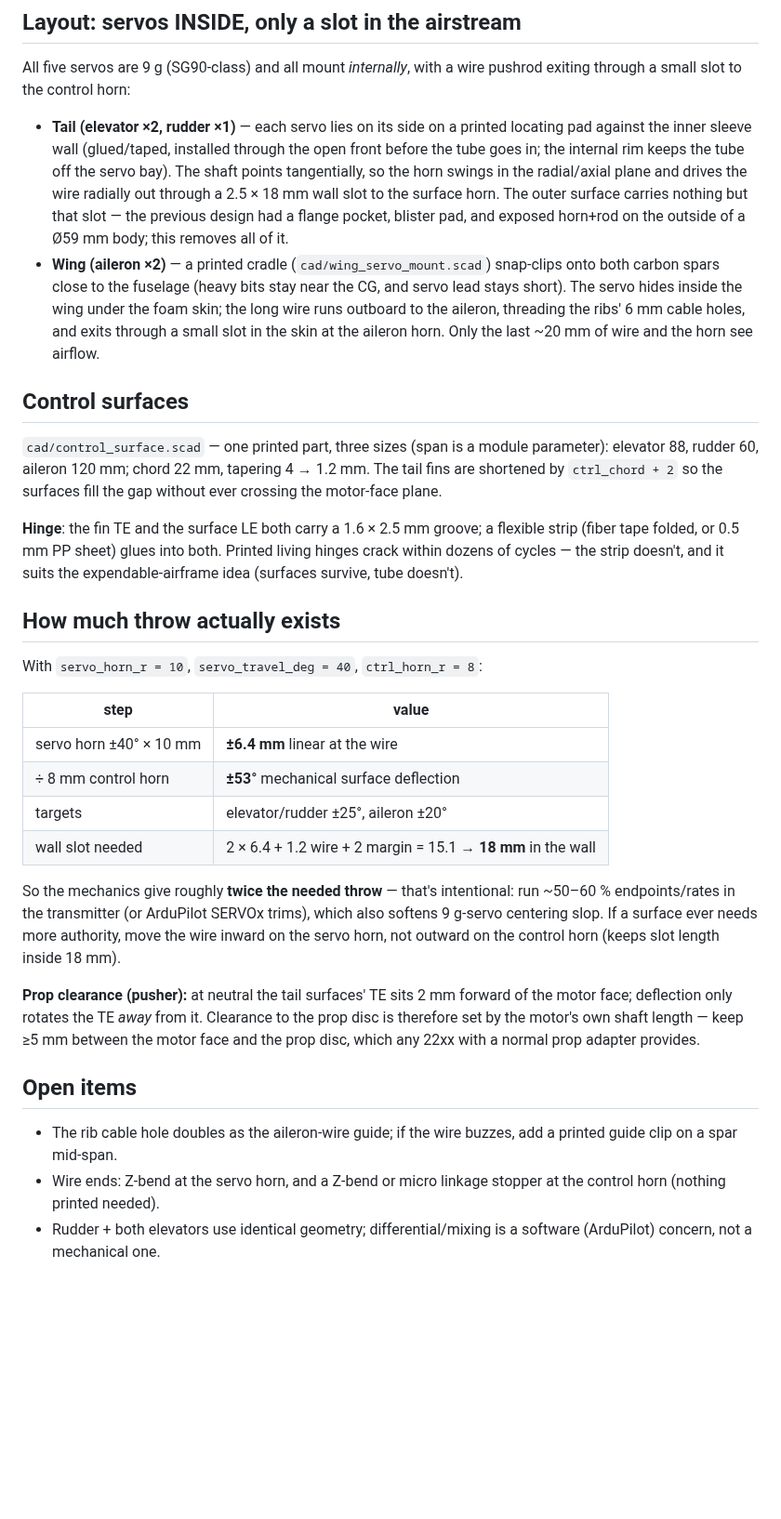
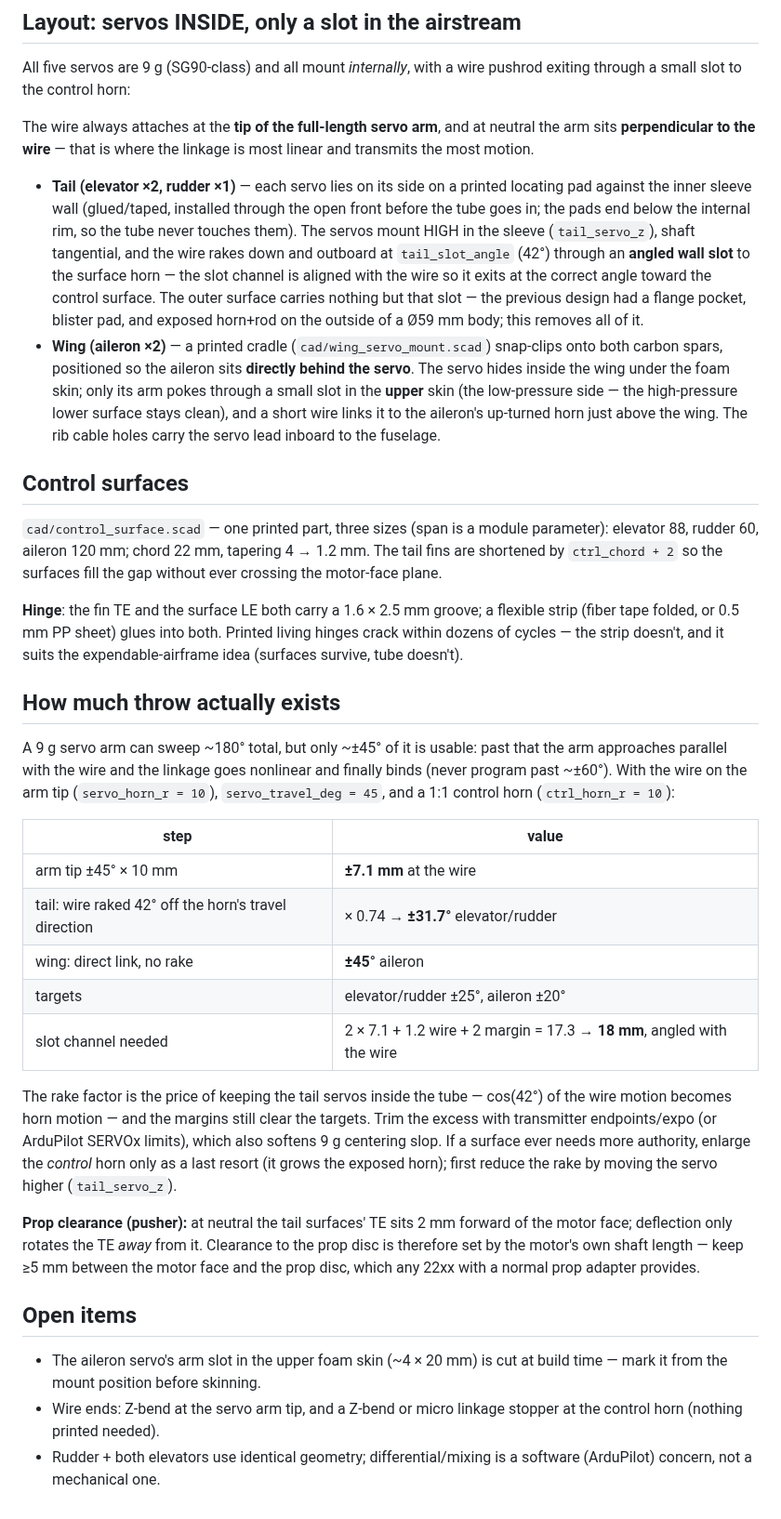
Before and after one commit to heavy-oil1462/starling, a Markdown page: docs/control-system.md, the part around the change. Shown at 93% size. Rendered like a GitHub page; blank space fills up the shorter version.

Commit message:
Rework control linkages: arm-tip attachment, angled tail slots, direct wing links
Per review feedback — the wire connects at the FAR END of the full-length
servo arm (~180deg sweep, ~+/-45 usable) and the rod angle to the surface
now drives the geometry:

- tail: servos moved HIGH in the sleeve (tail_servo_z), arm perpendicular
  to the wire at neutral; the wall slots are now ANGLED channels aligned
  with the wire's 42deg rake down/outboard to the surface horn; pads
  capped below the tube stop
- wing: servo mount moved outboard so the aileron sits directly behind
  it; the arm pokes through a slot in the UPPER skin (low-pressure side)
  and a short wire links to the aileron's up-turned horn above the wing;
  control_surface gains horn_up; rib cable holes now carry servo leads
- horns are 1:1 (ctrl_horn_r = servo_horn_r = 10); throw_check.py models
  the rake: +/-31.7deg tail (cos42 transfer), +/-45deg aileron, slot
  channel 18mm >= 17.3 needed, plus a dont-program-past-60deg warning
- servo_9g placeholder: correct 12.2mm body, flange perpendicular to
  shaft, full-length arm

Verified in renders: tail wire exits the angled slot toward the horn;
wing arm stands perpendicular to the wire above the skin (ortho view).

Co-Authored-By: Claude Fable 5 <noreply@anthropic.com>

```diff
--- a/docs/control-system.md
+++ b/docs/control-system.md
@@ -9,21 +9,28 @@ parameter — `regen_all.py` runs it as a gate).
 All five servos are 9 g (SG90-class) and all mount *internally*, with a wire
 pushrod exiting through a small slot to the control horn:
 
+The wire always attaches at the **tip of the full-length servo arm**, and at
+neutral the arm sits **perpendicular to the wire** — that is where the
+linkage is most linear and transmits the most motion.
+
 - **Tail (elevator ×2, rudder ×1)** — each servo lies on its side on a printed
   locating pad against the inner sleeve wall (glued/taped, installed through
-  the open front before the tube goes in; the internal rim keeps the tube off
-  the servo bay). The shaft points tangentially, so the horn swings in the
-  radial/axial plane and drives the wire radially out through a
-  2.5 × 18 mm wall slot to the surface horn. The outer surface carries
+  the open front before the tube goes in; the pads end below the internal
+  rim, so the tube never touches them). The servos mount HIGH in the sleeve
+  (`tail_servo_z`), shaft tangential, and the wire rakes down and outboard
+  at `tail_slot_angle` (42°) through an **angled wall slot** to the surface
+  horn — the slot channel is aligned with the wire so it exits at the
+  correct angle toward the control surface. The outer surface carries
   nothing but that slot — the previous design had a flange pocket, blister
   pad, and exposed horn+rod on the outside of a Ø59 mm body; this removes
   all of it.
 - **Wing (aileron ×2)** — a printed cradle (`cad/wing_servo_mount.scad`)
-  snap-clips onto both carbon spars close to the fuselage (heavy bits stay
-  near the CG, and servo lead stays short). The servo hides inside the wing
-  under the foam skin; the long wire runs outboard to the aileron, threading
-  the ribs' 6 mm cable holes, and exits through a small slot in the skin at
-  the aileron horn. Only the last ~20 mm of wire and the horn see airflow.
+  snap-clips onto both carbon spars, positioned so the aileron sits
+  **directly behind the servo**. The servo hides inside the wing under the
+  foam skin; only its arm pokes through a small slot in the **upper** skin
+  (the low-pressure side — the high-pressure lower surface stays clean),
+  and a short wire links it to the aileron's up-turned horn just above the
+  wing. The rib cable holes carry the servo lead inboard to the fuselage.
 
 ## Control surfaces
 
@@ -39,20 +46,27 @@ it suits the expendable-airframe idea (surfaces survive, tube doesn't).
 
 ## How much throw actually exists
 
-With `servo_horn_r = 10`, `servo_travel_deg = 40`, `ctrl_horn_r = 8`:
+A 9 g servo arm can sweep ~180° total, but only ~±45° of it is usable: past
+that the arm approaches parallel with the wire and the linkage goes nonlinear
+and finally binds (never program past ~±60°). With the wire on the arm tip
+(`servo_horn_r = 10`), `servo_travel_deg = 45`, and a 1:1 control horn
+(`ctrl_horn_r = 10`):
 
 | step | value |
 |---|---|
-| servo horn ±40° × 10 mm | **±6.4 mm** linear at the wire |
-| ÷ 8 mm control horn | **±53°** mechanical surface deflection |
+| arm tip ±45° × 10 mm | **±7.1 mm** at the wire |
+| tail: wire raked 42° off the horn's travel direction | × 0.74 → **±31.7°** elevator/rudder |
+| wing: direct link, no rake | **±45°** aileron |
 | targets | elevator/rudder ±25°, aileron ±20° |
-| wall slot needed | 2 × 6.4 + 1.2 wire + 2 margin = 15.1 → **18 mm** in the wall |
+| slot channel needed | 2 × 7.1 + 1.2 wire + 2 margin = 17.3 → **18 mm**, angled with the wire |
 
-So the mechanics give roughly **twice the needed throw** — that's intentional:
-run ~50–60 % endpoints/rates in the transmitter (or ArduPilot SERVOx trims),
-which also softens 9 g-servo centering slop. If a surface ever needs more
-authority, move the wire inward on the servo horn, not outward on the control
-horn (keeps slot length inside 18 mm).
+The rake factor is the price of keeping the tail servos inside the tube —
+cos(42°) of the wire motion becomes horn motion — and the margins still
+clear the targets. Trim the excess with transmitter endpoints/expo (or
+ArduPilot SERVOx limits), which also softens 9 g centering slop. If a
+surface ever needs more authority, enlarge the *control* horn only as a
+last resort (it grows the exposed horn); first reduce the rake by moving
+the servo higher (`tail_servo_z`).
 
 **Prop clearance (pusher):** at neutral the tail surfaces' TE sits 2 mm
 forward of the motor face; deflection only rotates the TE *away* from it.
@@ -62,9 +76,9 @@ normal prop adapter provides.
 
 ## Open items
 
-- The rib cable hole doubles as the aileron-wire guide; if the wire buzzes,
-  add a printed guide clip on a spar mid-span.
-- Wire ends: Z-bend at the servo horn, and a Z-bend or micro linkage stopper
-  at the control horn (nothing printed needed).
+- The aileron servo's arm slot in the upper foam skin (~4 × 20 mm) is cut at
+  build time — mark it from the mount position before skinning.
+- Wire ends: Z-bend at the servo arm tip, and a Z-bend or micro linkage
+  stopper at the control horn (nothing printed needed).
 - Rudder + both elevators use identical geometry; differential/mixing is a
   software (ArduPilot) concern, not a mechanical one.
```
Also changed, not shown: README.md (+1 -1 lines), main_assembly.png, 8 other files.
